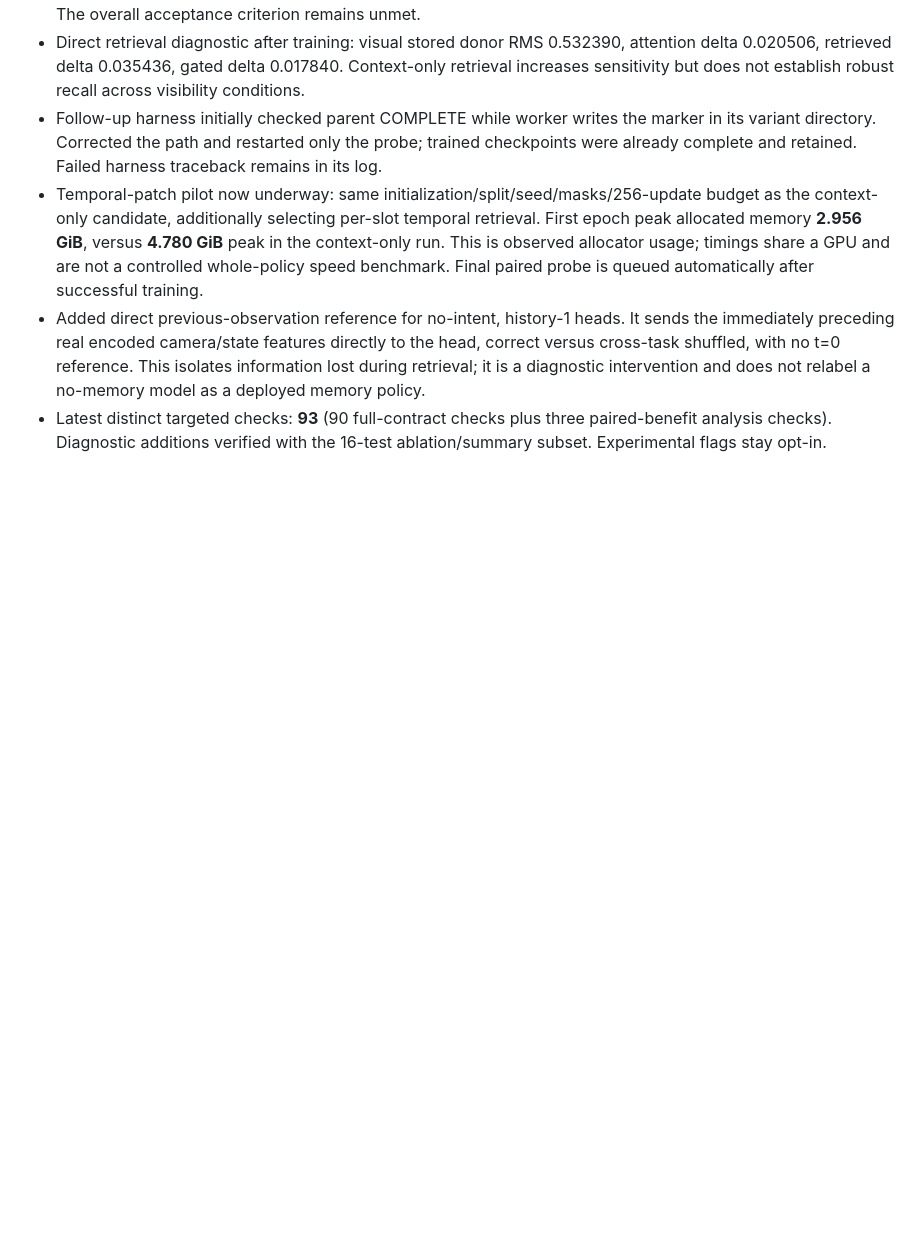
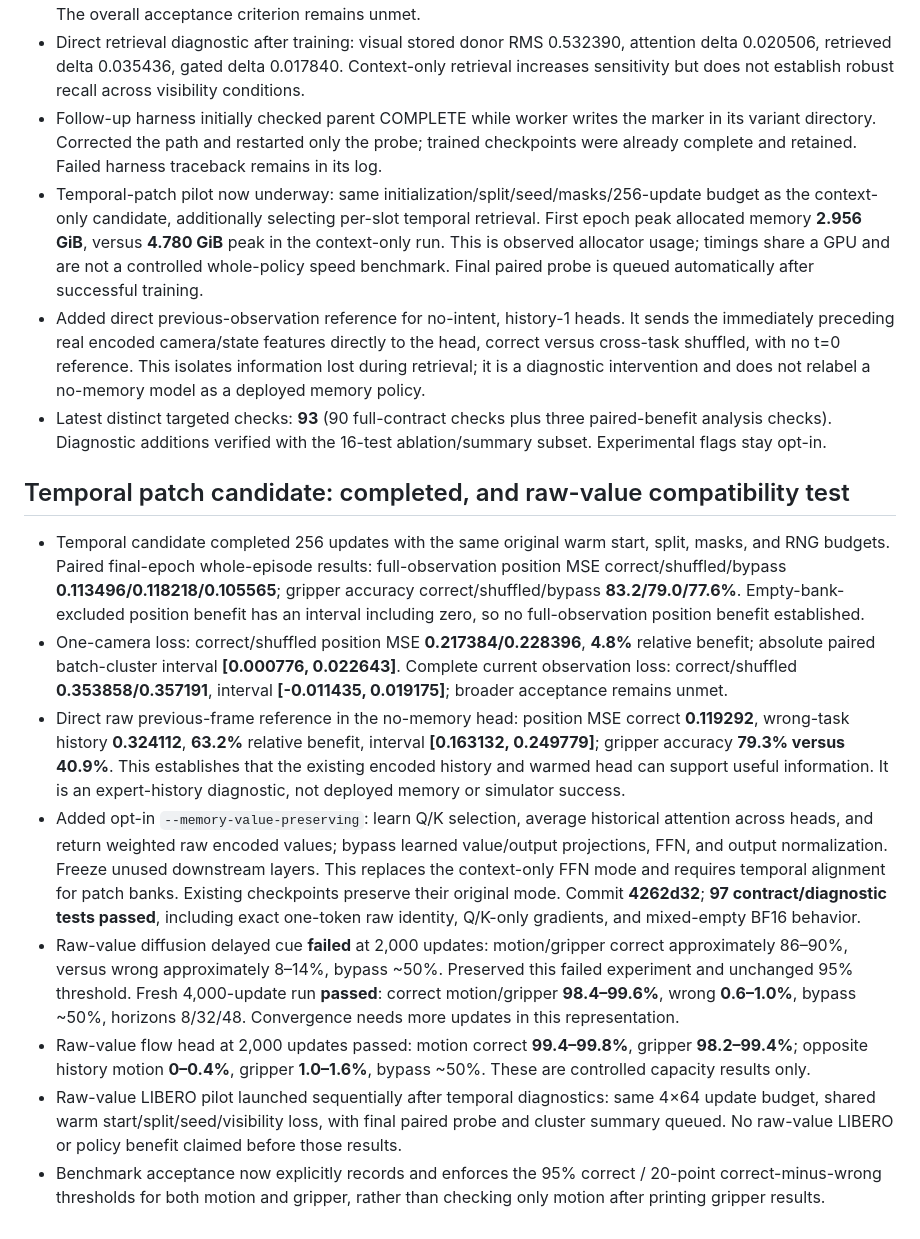
Before and after one commit to NIRUN-Weerawit/ALIGN, a Markdown page: paper/memory_adjustment_work_log.md, the part around the change. Rendered like a GitHub page; blank space fills up the shorter version.

Commit message:
Track temporal lookup results and raw-value convergence experiments

```diff
--- a/paper/memory_adjustment_work_log.md
+++ b/paper/memory_adjustment_work_log.md
@@ -115,3 +115,14 @@ Implementation and controlled mechanism tests pass. Real-data pilots still fail
 - Temporal-patch pilot now underway: same initialization/split/seed/masks/256-update budget as the context-only candidate, additionally selecting per-slot temporal retrieval. First epoch peak allocated memory **2.956 GiB**, versus **4.780 GiB** peak in the context-only run. This is observed allocator usage; timings share a GPU and are not a controlled whole-policy speed benchmark. Final paired probe is queued automatically after successful training.
 - Added direct previous-observation reference for no-intent, history-1 heads. It sends the immediately preceding real encoded camera/state features directly to the head, correct versus cross-task shuffled, with no t=0 reference. This isolates information lost during retrieval; it is a diagnostic intervention and does not relabel a no-memory model as a deployed memory policy.
 - Latest distinct targeted checks: **93** (90 full-contract checks plus three paired-benefit analysis checks). Diagnostic additions verified with the 16-test ablation/summary subset. Experimental flags stay opt-in.
+
+## Temporal patch candidate: completed, and raw-value compatibility test
+
+- Temporal candidate completed 256 updates with the same original warm start, split, masks, and RNG budgets. Paired final-epoch whole-episode results: full-observation position MSE correct/shuffled/bypass **0.113496/0.118218/0.105565**; gripper accuracy correct/shuffled/bypass **83.2/79.0/77.6%**. Empty-bank-excluded position benefit has an interval including zero, so no full-observation position benefit established.
+- One-camera loss: correct/shuffled position MSE **0.217384/0.228396**, **4.8%** relative benefit; absolute paired batch-cluster interval **[0.000776, 0.022643]**. Complete current observation loss: correct/shuffled **0.353858/0.357191**, interval **[-0.011435, 0.019175]**; broader acceptance remains unmet.
+- Direct raw previous-frame reference in the no-memory head: position MSE correct **0.119292**, wrong-task history **0.324112**, **63.2%** relative benefit, interval **[0.163132, 0.249779]**; gripper accuracy **79.3% versus 40.9%**. This establishes that the existing encoded history and warmed head can support useful information. It is an expert-history diagnostic, not deployed memory or simulator success.
+- Added opt-in `--memory-value-preserving`: learn Q/K selection, average historical attention across heads, and return weighted raw encoded values; bypass learned value/output projections, FFN, and output normalization. Freeze unused downstream layers. This replaces the context-only FFN mode and requires temporal alignment for patch banks. Existing checkpoints preserve their original mode. Commit **4262d32**; **97 contract/diagnostic tests passed**, including exact one-token raw identity, Q/K-only gradients, and mixed-empty BF16 behavior.
+- Raw-value diffusion delayed cue **failed** at 2,000 updates: motion/gripper correct approximately 86–90%, versus wrong approximately 8–14%, bypass ~50%. Preserved this failed experiment and unchanged 95% threshold. Fresh 4,000-update run **passed**: correct motion/gripper **98.4–99.6%**, wrong **0.6–1.0%**, bypass ~50%, horizons 8/32/48. Convergence needs more updates in this representation.
+- Raw-value flow head at 2,000 updates passed: motion correct **99.4–99.8%**, gripper **98.2–99.4%**; opposite history motion **0–0.4%**, gripper **1.0–1.6%**, bypass ~50%. These are controlled capacity results only.
+- Raw-value LIBERO pilot launched sequentially after temporal diagnostics: same 4×64 update budget, shared warm start/split/seed/visibility loss, with final paired probe and cluster summary queued. No raw-value LIBERO or policy benefit claimed before those results.
+- Benchmark acceptance now explicitly records and enforces the 95% correct / 20-point correct-minus-wrong thresholds for both motion and gripper, rather than checking only motion after printing gripper results.
```
